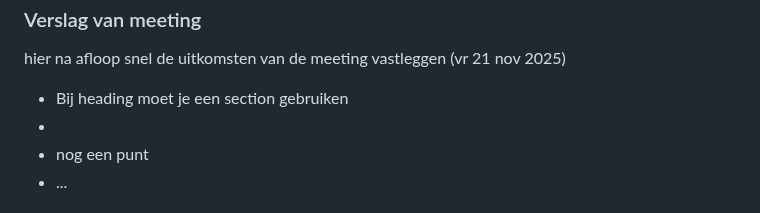
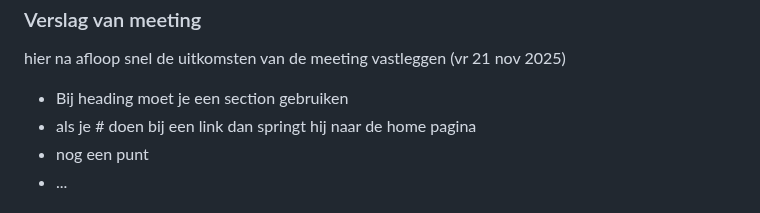
Before and after one commit to anabroos/BlokWeb, a Markdown page: README.md, the part around the change. Drawn GitHub-style; folded sections open.

Commit message:
meeting verslag bijgewerkt

```diff
--- a/README.md
+++ b/README.md
@@ -226,7 +226,7 @@ bij
   hier na afloop snel de uitkomsten van de meeting vastleggen (vr 21 nov 2025)
 
   - Bij heading moet je een section gebruiken
-  -
+  - als je # doen bij een link dan springt hij naar de home pagina
   - nog een punt
   - ...
 
```
